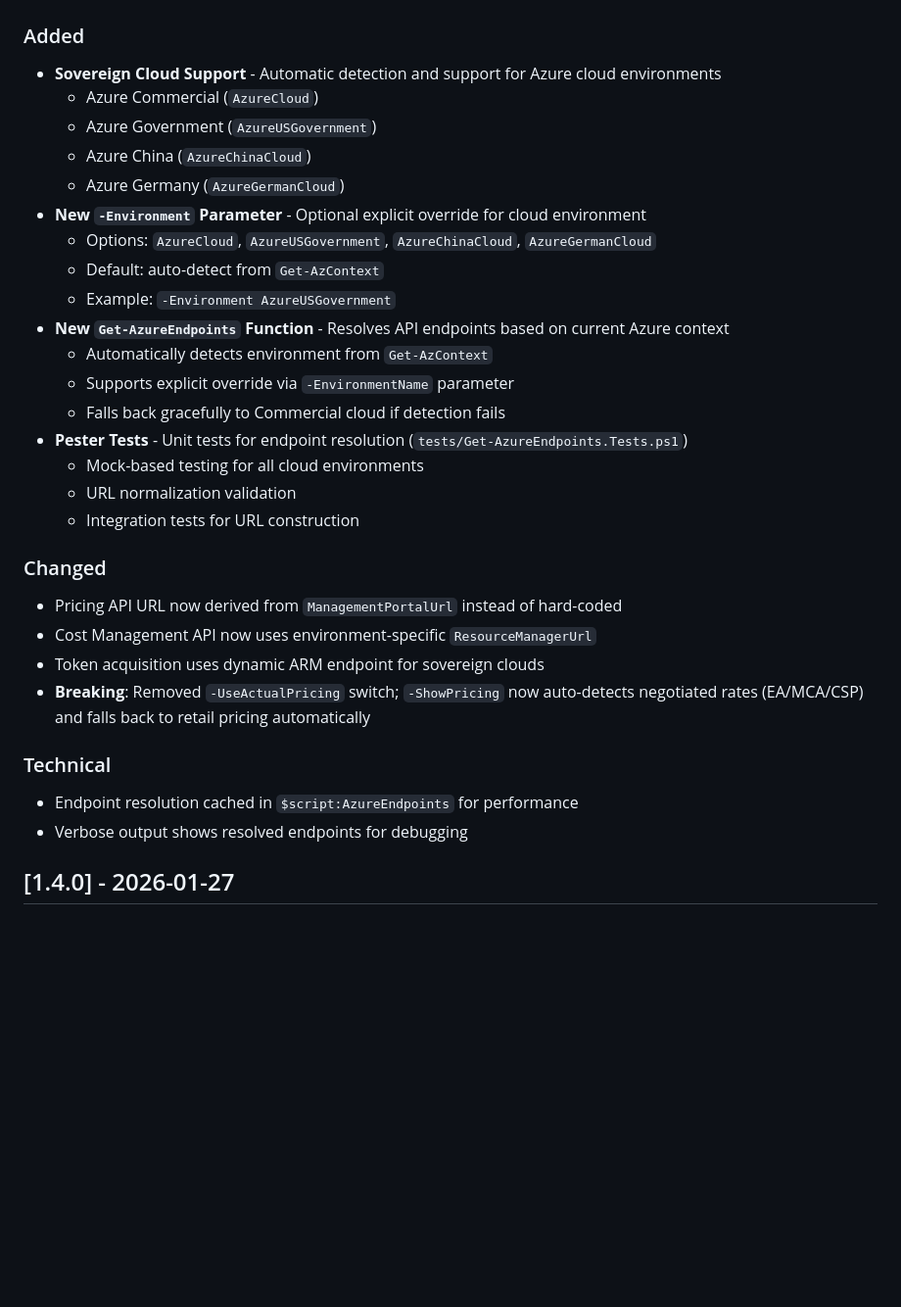
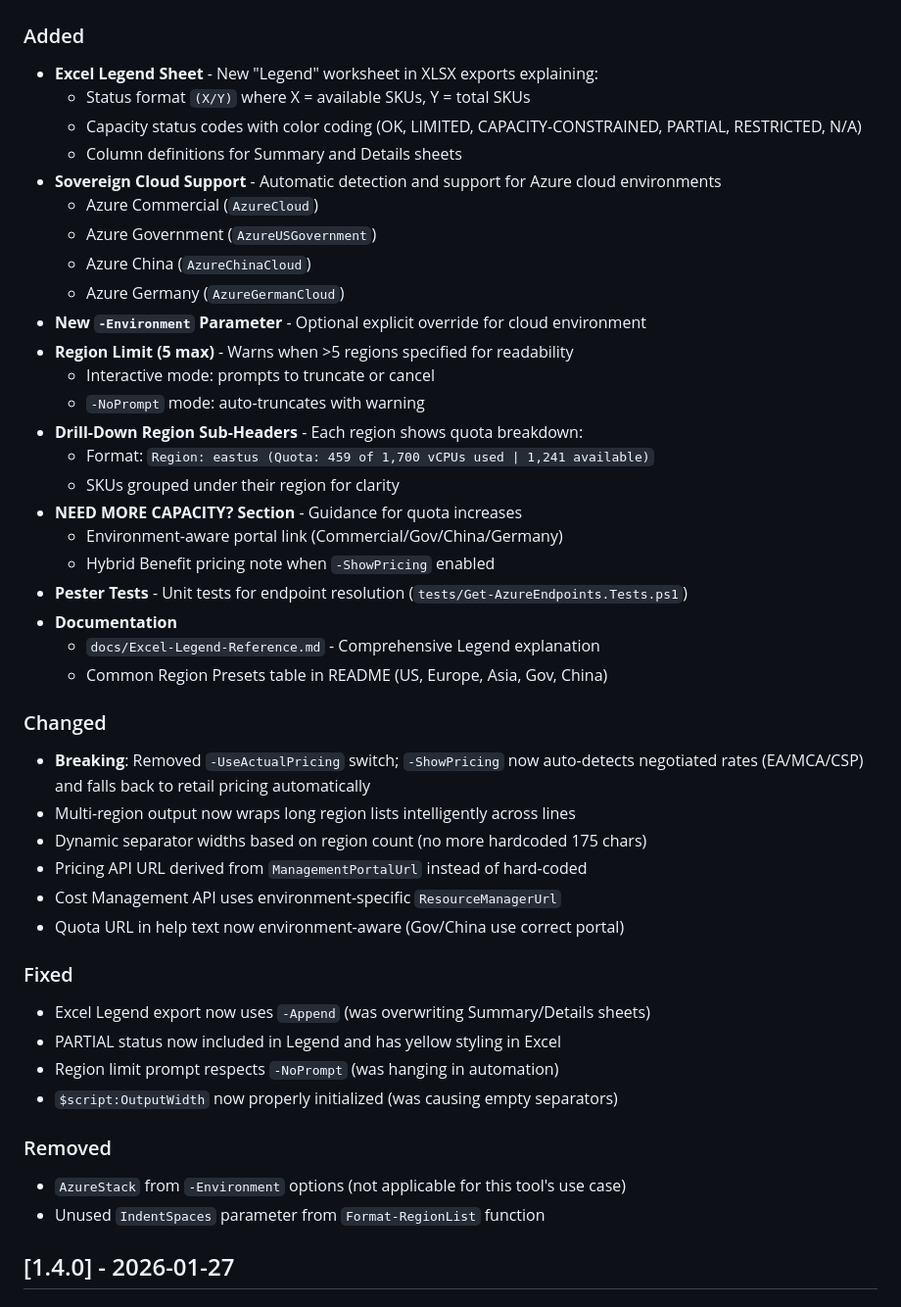
Before and after one commit to ZacharyLuz/Get-AzVMAvailability, a Markdown page: CHANGELOG.md, the part around one of its changes. Shown at 98% size. Rendered like a GitHub page; blank space fills up the shorter version.

Commit message:
docs: Update CHANGELOG with complete v1.5.0 feature list

```diff
--- a/CHANGELOG.md
+++ b/CHANGELOG.md
@@ -9,32 +9,46 @@ and this project adheres to [Semantic Versioning](https://semver.org/spec/v2.0.0
 
 ### Added
+- **Excel Legend Sheet** - New "Legend" worksheet in XLSX exports explaining:
+  - Status format `(X/Y)` where X = available SKUs, Y = total SKUs
+  - Capacity status codes with color coding (OK, LIMITED, CAPACITY-CONSTRAINED, PARTIAL, RESTRICTED, N/A)
+  - Column definitions for Summary and Details sheets
 - **Sovereign Cloud Support** - Automatic detection and support for Azure cloud environments
   - Azure Commercial (`AzureCloud`)
   - Azure Government (`AzureUSGovernment`)
   - Azure China (`AzureChinaCloud`)
   - Azure Germany (`AzureGermanCloud`)
 - **New `-Environment` Parameter** - Optional explicit override for cloud environment
-  - Options: `AzureCloud`, `AzureUSGovernment`, `AzureChinaCloud`, `AzureGermanCloud`
-  - Default: auto-detect from `Get-AzContext`
-  - Example: `-Environment AzureUSGovernment`
-- **New `Get-AzureEndpoints` Function** - Resolves API endpoints based on current Azure context
-  - Automatically detects environment from `Get-AzContext`
-  - Supports explicit override via `-EnvironmentName` parameter
-  - Falls back gracefully to Commercial cloud if detection fails
+- **Region Limit (5 max)** - Warns when >5 regions specified for readability
+  - Interactive mode: prompts to truncate or cancel
+  - `-NoPrompt` mode: auto-truncates with warning
+- **Drill-Down Region Sub-Headers** - Each region shows quota breakdown:
+  - Format: `Region: eastus (Quota: 459 of 1,700 vCPUs used | 1,241 available)`
+  - SKUs grouped under their region for clarity
+- **NEED MORE CAPACITY? Section** - Guidance for quota increases
+  - Environment-aware portal link (Commercial/Gov/China/Germany)
+  - Hybrid Benefit pricing note when `-ShowPricing` enabled
 - **Pester Tests** - Unit tests for endpoint resolution (`tests/Get-AzureEndpoints.Tests.ps1`)
-  - Mock-based testing for all cloud environments
-  - URL normalization validation
-  - Integration tests for URL construction
+- **Documentation**
+  - `docs/Excel-Legend-Reference.md` - Comprehensive Legend explanation
+  - Common Region Presets table in README (US, Europe, Asia, Gov, China)
 
 ### Changed
-- Pricing API URL now derived from `ManagementPortalUrl` instead of hard-coded
-- Cost Management API now uses environment-specific `ResourceManagerUrl`
-- Token acquisition uses dynamic ARM endpoint for sovereign clouds
 - **Breaking**: Removed `-UseActualPricing` switch; `-ShowPricing` now auto-detects negotiated rates (EA/MCA/CSP) and falls back to retail pricing automatically
+- Multi-region output now wraps long region lists intelligently across lines
+- Dynamic separator widths based on region count (no more hardcoded 175 chars)
+- Pricing API URL derived from `ManagementPortalUrl` instead of hard-coded
+- Cost Management API uses environment-specific `ResourceManagerUrl`
+- Quota URL in help text now environment-aware (Gov/China use correct portal)
 
-### Technical
-- Endpoint resolution cached in `$script:AzureEndpoints` for performance
-- Verbose output shows resolved endpoints for debugging
+### Fixed
+- Excel Legend export now uses `-Append` (was overwriting Summary/Details sheets)
+- PARTIAL status now included in Legend and has yellow styling in Excel
+- Region limit prompt respects `-NoPrompt` (was hanging in automation)
+- `$script:OutputWidth` now properly initialized (was causing empty separators)
+
+### Removed
+- `AzureStack` from `-Environment` options (not applicable for this tool's use case)
+- Unused `IndentSpaces` parameter from `Format-RegionList` function
 
 ## [1.4.0] - 2026-01-27
 
```
Also changed, not shown: other parts of CHANGELOG.md (+1 -1 lines).
